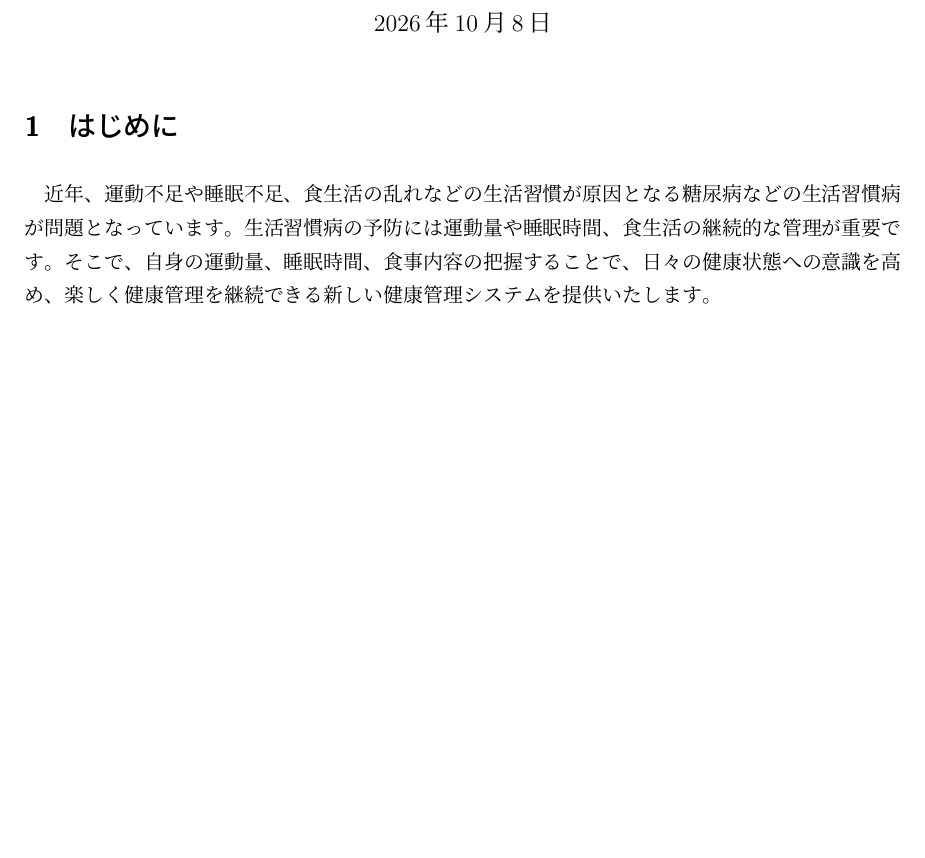
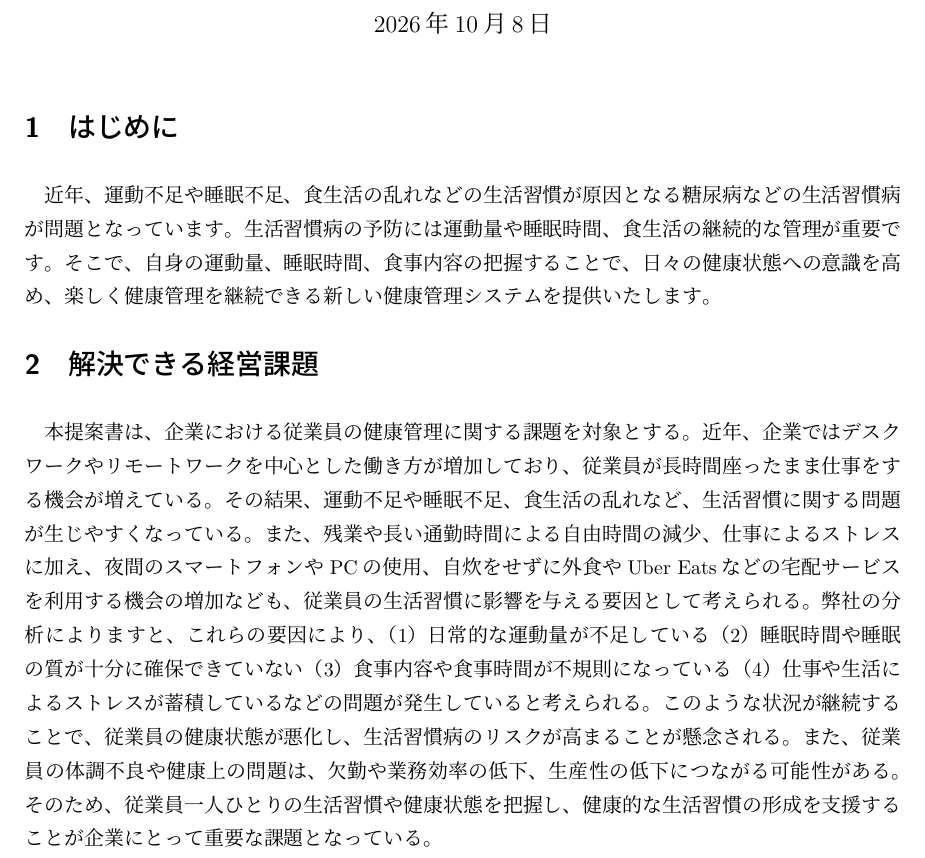
Before and after one commit to sok39/software_engineering, a LaTeX document (system_proposal/system_proposal.tex): part of the page, cut so that both start at the same text, the shorter picture padded with empty space. Compiled offline with upLaTeX and dvipdfmx.

Commit message:
Update system_proposal.tex
解決できる経営課題を追加

```diff
--- a/system_proposal/system_proposal.tex
+++ b/system_proposal/system_proposal.tex
@@ -13,11 +13,21 @@
 \date{\today}
 
 \maketitle
-
 \section{はじめに}
 近年、運動不足や睡眠不足、食生活の乱れなどの生活習慣が原因となる糖尿病などの生活習慣病が問題となっています。
 生活習慣病の予防には運動量や睡眠時間、食生活の継続的な管理が重要です。
 そこで、自身の運動量、睡眠時間、食事内容の把握することで、日々の健康状態への意識を高め、
 楽しく健康管理を継続できる新しい健康管理システムを提供いたします。
 
+\section{解決できる経営課題}
+本提案書は、企業における従業員の健康管理に関する課題を対象とする。
+近年、企業ではデスクワークやリモートワークを中心とした働き方が増加しており、従業員が長時間座ったまま仕事をする機会が増えている。その結果、運動不足や睡眠不足、食生活の乱れなど、生活習慣に関する問題が生じやすくなっている。また、残業や長い通勤時間による自由時間の減少、仕事によるストレスに加え、夜間のスマートフォンやPCの使用、自炊をせずに外食やUber Eatsなどの宅配サービスを利用する機会の増加なども、従業員の生活習慣に影響を与える要因として考えられる。
+弊社の分析によりますと、これらの要因により、
+（1）日常的な運動量が不足している
+（2）睡眠時間や睡眠の質が十分に確保できていない
+（3）食事内容や食事時間が不規則になっている
+（4）仕事や生活によるストレスが蓄積している
+などの問題が発生していると考えられる。
+このような状況が継続することで、従業員の健康状態が悪化し、生活習慣病のリスクが高まることが懸念される。また、従業員の体調不良や健康上の問題は、欠勤や業務効率の低下、生産性の低下につながる可能性がある。そのため、従業員一人ひとりの生活習慣や健康状態を把握し、健康的な生活習慣の形成を支援することが企業にとって重要な課題となっている。
+
 \end{document}
```
